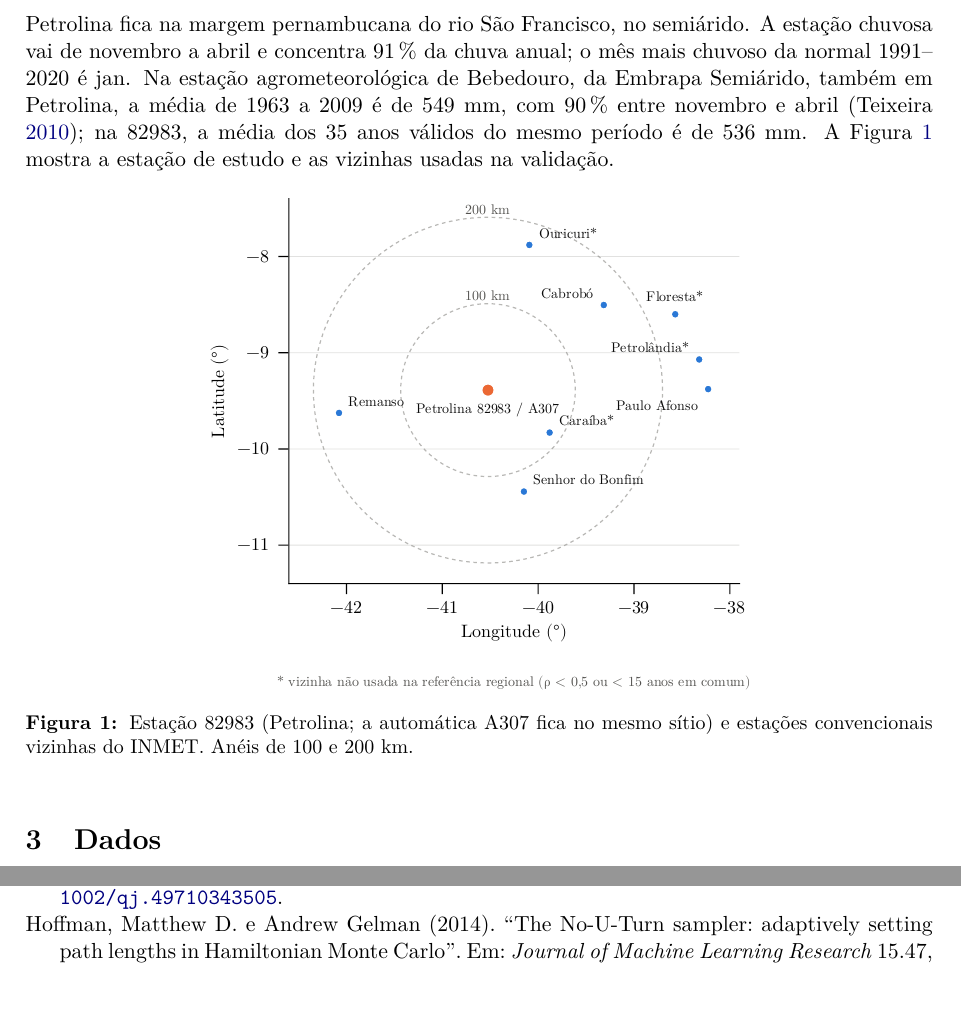
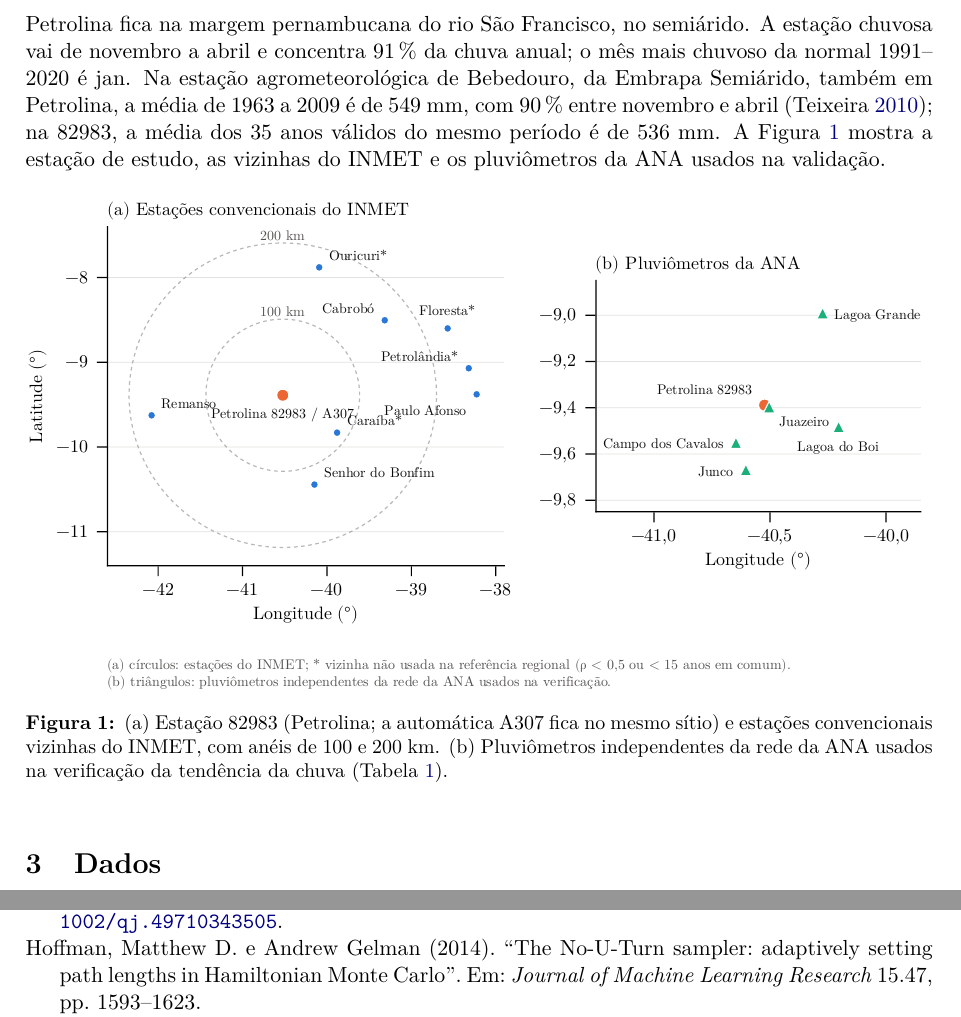
Before and after one commit to dantebertuzzi/meteo, a LaTeX paper (paper/main.tex): two parts of pages 3 and 21 of 23 before the commit and two parts of pages 3 and 22 of 23 after it, joined at a grey line, cut so that both start at the same text. Compiled offline with pdfLaTeX.

Commit message:
Figura 1 com os pluviômetros da ANA em painel ampliado
Co-Authored-By: Claude Opus 5.5 <noreply@anthropic.com>

```diff
--- a/paper/main.tex
+++ b/paper/main.tex
@@ -172,14 +172,15 @@ vai de novembro a abril e concentra \FracNovAbr{}\,\% da chuva anual; o mês mai
 normal 1991--2020 é \MesMaisChuvoso{}. Na estação agrometeorológica de Bebedouro, da Embrapa
 Semiárido, também em Petrolina, a média de 1963 a 2009 é de 549~mm, com 90\,\% entre novembro e
 abril \parencite{teixeira2010}; na \Est{}, a média dos \NChuvaAteDoisMilNove{} anos válidos do
-mesmo período é de \MediaChuvaAteDoisMilNove{}~mm. A \cref{fig:area} mostra a estação de estudo e as
-vizinhas usadas na validação.
+mesmo período é de \MediaChuvaAteDoisMilNove{}~mm. A \cref{fig:area} mostra a estação de estudo, as
+vizinhas do INMET e os pluviômetros da ANA usados na validação.
 
 \begin{figure}[htbp]
   \centering
   \includegraphics[width=\textwidth]{figuras/fig01_area.pdf}
-  \caption{Estação \Est{} (Petrolina; a automática A307 fica no mesmo sítio) e estações
-  convencionais vizinhas do INMET. Anéis de 100 e 200~km.}
+  \caption{(a) Estação \Est{} (Petrolina; a automática A307 fica no mesmo sítio) e estações
+  convencionais vizinhas do INMET, com anéis de 100 e 200~km. (b) Pluviômetros independentes da
+  rede da ANA usados na verificação da tendência da chuva (\cref{tab:ana}).}
   \label{fig:area}
 \end{figure}
 
```
Also changed, not shown: paper/figuras/fig01_area.pdf, paper/figuras/fig02_ausencias.pdf, paper/figuras/fig03_climatologia.pdf, paper/figuras/fig04_chuva_anual.pdf, paper/figuras/fig05_spi_spei.pdf, paper/figuras/fig06_periodo_retorno.pdf, paper/figuras/fig07_posterior_T.pdf, paper/figuras/fig08_markov.pdf, paper/figuras/fig09_tendencias.pdf, paper/figuras/fig10_estacao_chuvosa.pdf, paper/figuras/fig11_quantilica.pdf, paper/figuras/fig12_padroes_ausencia.pdf, paper/main.pdf, 1 other file.
